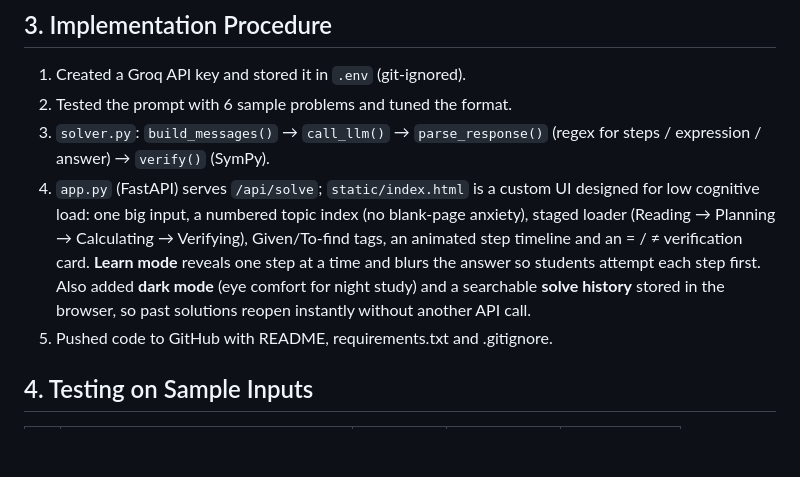
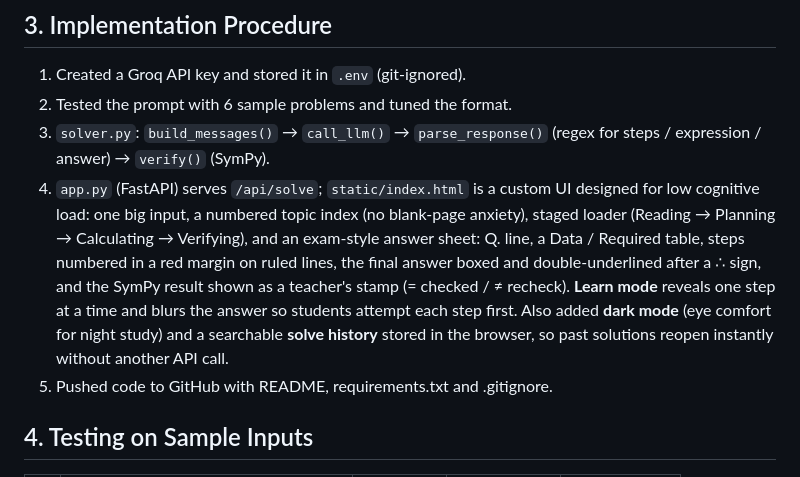
Before and after one commit to SpandanChavan/llm-ps26-21CS045, a Markdown page: Report_draft.md, the part around the change. GitHub-like rendering; blank space fills up the shorter version.

```diff
--- a/Report_draft.md
+++ b/Report_draft.md
@@ -14,7 +14,7 @@ Students often understand arithmetic but fail to convert a word problem into the
 1. Created a Groq API key and stored it in `.env` (git-ignored).
 2. Tested the prompt with 6 sample problems and tuned the format.
 3. `solver.py`: `build_messages()` → `call_llm()` → `parse_response()` (regex for steps / expression / answer) → `verify()` (SymPy).
-4. `app.py` (FastAPI) serves `/api/solve`; `static/index.html` is a custom UI designed for low cognitive load: one big input, a numbered topic index (no blank-page anxiety), staged loader (Reading → Planning → Calculating → Verifying), Given/To-find tags, an animated step timeline and an = / ≠ verification card. **Learn mode** reveals one step at a time and blurs the answer so students attempt each step first. Also added **dark mode** (eye comfort for night study) and a searchable **solve history** stored in the browser, so past solutions reopen instantly without another API call.
+4. `app.py` (FastAPI) serves `/api/solve`; `static/index.html` is a custom UI designed for low cognitive load: one big input, a numbered topic index (no blank-page anxiety), staged loader (Reading → Planning → Calculating → Verifying), and an exam-style answer sheet: Q. line, a Data / Required table, steps numbered in a red margin on ruled lines, the final answer boxed and double-underlined after a ∴ sign, and the SymPy result shown as a teacher's stamp (= checked / ≠ recheck). **Learn mode** reveals one step at a time and blurs the answer so students attempt each step first. Also added **dark mode** (eye comfort for night study) and a searchable **solve history** stored in the browser, so past solutions reopen instantly without another API call.
 5. Pushed code to GitHub with README, requirements.txt and .gitignore.
 
 ## 4. Testing on Sample Inputs
```
Also changed, not shown: README.md (+2 -1 lines), screenshots/2_solution_verified.jpg, screenshots/6_answer_box.jpg (added), screenshots/7_learn_mode_dark.jpg (added), 2 other files.
